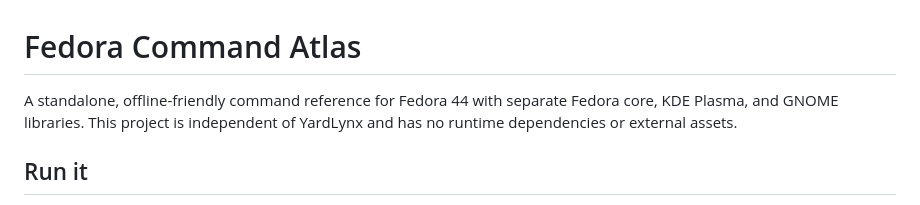
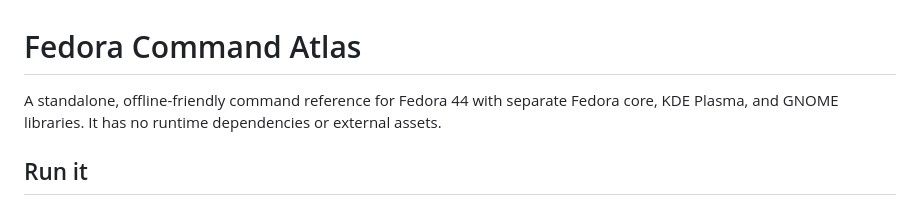
Before and after one commit to Kronous/fedora-command-atlas, a Markdown page: README.md, the part around the change. GitHub-like rendering.

Commit message:
Remove unrelated project reference

```diff
--- a/README.md
+++ b/README.md
@@ -1,6 +1,6 @@
 # Fedora Command Atlas
 
-A standalone, offline-friendly command reference for Fedora 44 with separate Fedora core, KDE Plasma, and GNOME libraries. This project is independent of YardLynx and has no runtime dependencies or external assets.
+A standalone, offline-friendly command reference for Fedora 44 with separate Fedora core, KDE Plasma, and GNOME libraries. It has no runtime dependencies or external assets.
 
 ## Run it
 
```
